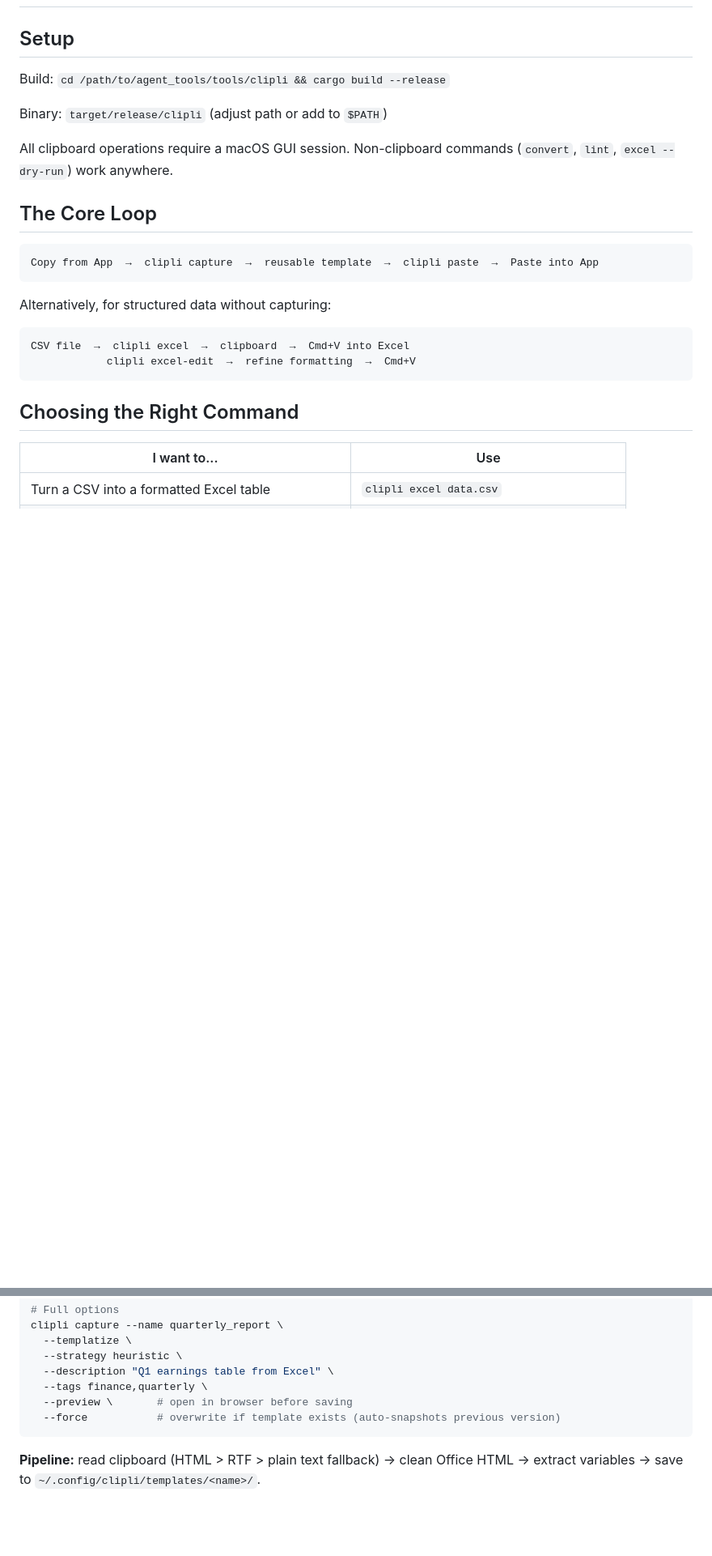
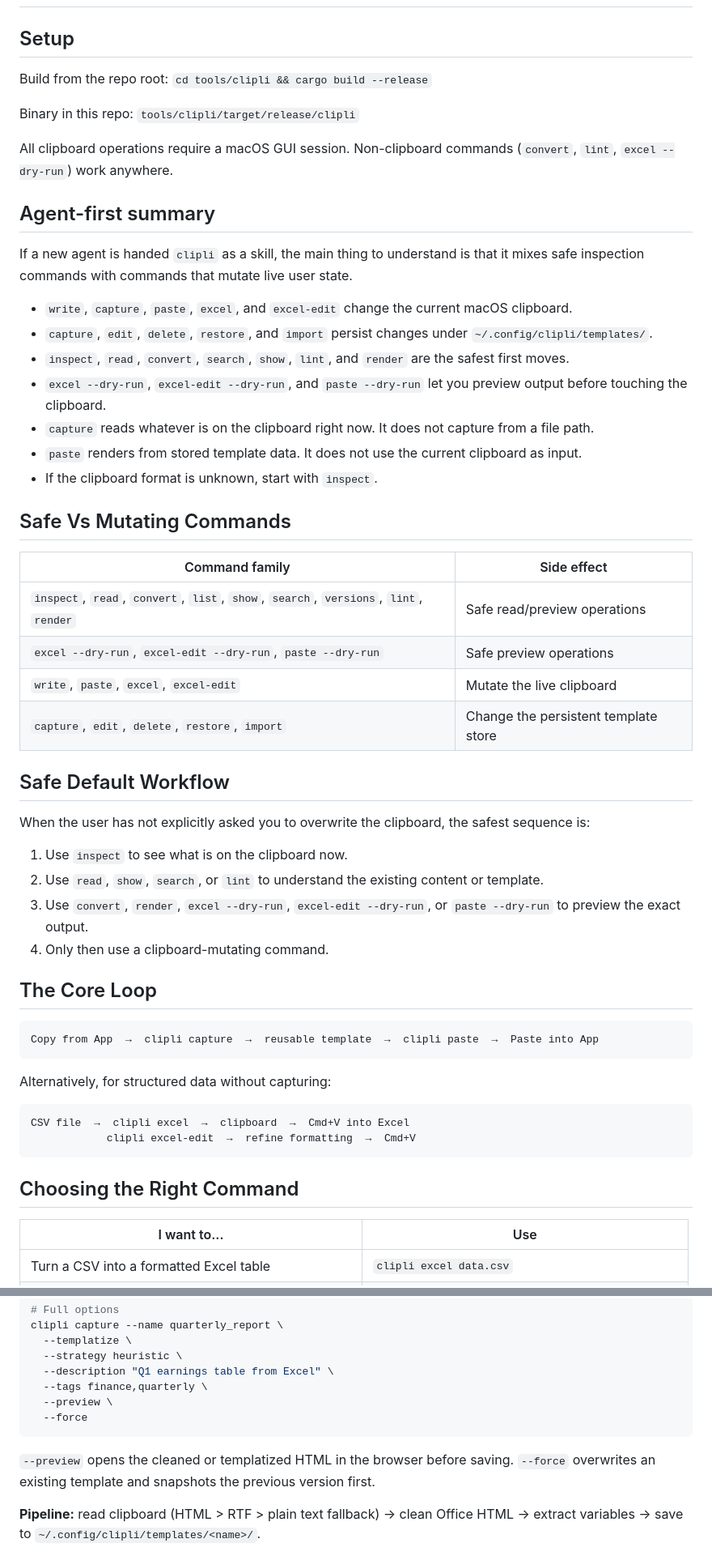
Before and after one commit to weisberg/agent_tools, a Markdown page: tools/clipli/CLIPLI_SKILL.md, 2 parts joined by grey strips. Shown at 81% size. Drawn GitHub-style; blank space fills up the shorter version.

Commit message:
Update clipli SKILL.md with agent-first safety guidance
Add safe vs mutating command classification, safe default workflow,
agent-first summary explaining clipboard mutation vs template store
persistence, and dry-run preview guidance. Add render command to
the decision table.

Co-Authored-By: Claude Opus 4.6 (1M context) <noreply@anthropic.com>

````diff
--- a/tools/clipli/CLIPLI_SKILL.md
+++ b/tools/clipli/CLIPLI_SKILL.md
@@ -15,11 +15,41 @@ description: |
 
 ## Setup
 
-Build: `cd /path/to/agent_tools/tools/clipli && cargo build --release`
+Build from the repo root: `cd tools/clipli && cargo build --release`
 
-Binary: `target/release/clipli` (adjust path or add to `$PATH`)
+Binary in this repo: `tools/clipli/target/release/clipli`
 
 All clipboard operations require a macOS GUI session. Non-clipboard commands (`convert`, `lint`, `excel --dry-run`) work anywhere.
+
+## Agent-first summary
+
+If a new agent is handed `clipli` as a skill, the main thing to understand is that it mixes safe inspection commands with commands that mutate live user state.
+
+- `write`, `capture`, `paste`, `excel`, and `excel-edit` change the current macOS clipboard.
+- `capture`, `edit`, `delete`, `restore`, and `import` persist changes under `~/.config/clipli/templates/`.
+- `inspect`, `read`, `convert`, `search`, `show`, `lint`, and `render` are the safest first moves.
+- `excel --dry-run`, `excel-edit --dry-run`, and `paste --dry-run` let you preview output before touching the clipboard.
+- `capture` reads whatever is on the clipboard right now. It does not capture from a file path.
+- `paste` renders from stored template data. It does not use the current clipboard as input.
+- If the clipboard format is unknown, start with `inspect`.
+
+## Safe Vs Mutating Commands
+
+| Command family | Side effect |
+|---|---|
+| `inspect`, `read`, `convert`, `list`, `show`, `search`, `versions`, `lint`, `render` | Safe read/preview operations |
+| `excel --dry-run`, `excel-edit --dry-run`, `paste --dry-run` | Safe preview operations |
+| `write`, `paste`, `excel`, `excel-edit` | Mutate the live clipboard |
+| `capture`, `edit`, `delete`, `restore`, `import` | Change the persistent template store |
+
+## Safe Default Workflow
+
+When the user has not explicitly asked you to overwrite the clipboard, the safest sequence is:
+
+1. Use `inspect` to see what is on the clipboard now.
+2. Use `read`, `show`, `search`, or `lint` to understand the existing content or template.
+3. Use `convert`, `render`, `excel --dry-run`, `excel-edit --dry-run`, or `paste --dry-run` to preview the exact output.
+4. Only then use a clipboard-mutating command.
 
 ## The Core Loop
 
@@ -218,9 +249,11 @@ clipli capture --name quarterly_report \
   --strategy heuristic \
   --description "Q1 earnings table from Excel" \
   --tags finance,quarterly \
-  --preview \       # open in browser before saving
-  --force           # overwrite if template exists (auto-snapshots previous version)
+  --preview \
+  --force
 ```
+
+`--preview` opens the cleaned or templatized HTML in the browser before saving. `--force` overwrites an existing template and snapshots the previous version first.
 
 **Pipeline:** read clipboard (HTML > RTF > plain text fallback) -> clean Office HTML -> extract variables -> save to `~/.config/clipli/templates/<name>/`.
 
````
Also changed, not shown: other parts of tools/clipli/CLIPLI_SKILL.md (+1 -0 lines), 1 other file.
